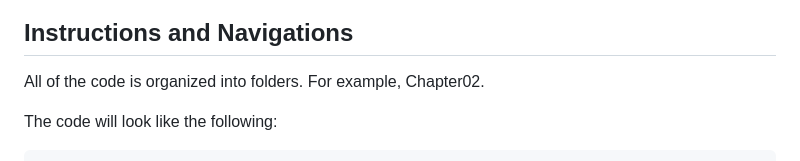
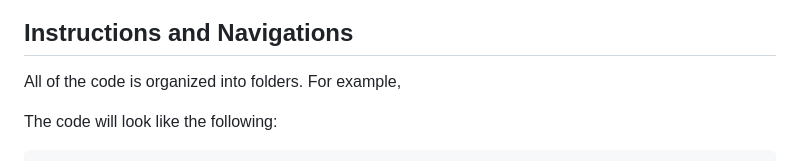
Before and after one commit to PacktPublishing/Embracing-DevOps-Release-Management, a Markdown page: README.md, the part around the change. GitHub-like rendering.

````diff
--- a/README.md
+++ b/README.md
@@ -24,7 +24,7 @@ If you feel this book is for you, get your [copy](https://www.amazon.com/dp/1835
 alt="https://www.packtpub.com/" border="5" /></a>
 
 ## Instructions and Navigations
-All of the code is organized into folders. For example, Chapter02.
+All of the code is organized into folders. For example,
 
 The code will look like the following:
 ```
````
